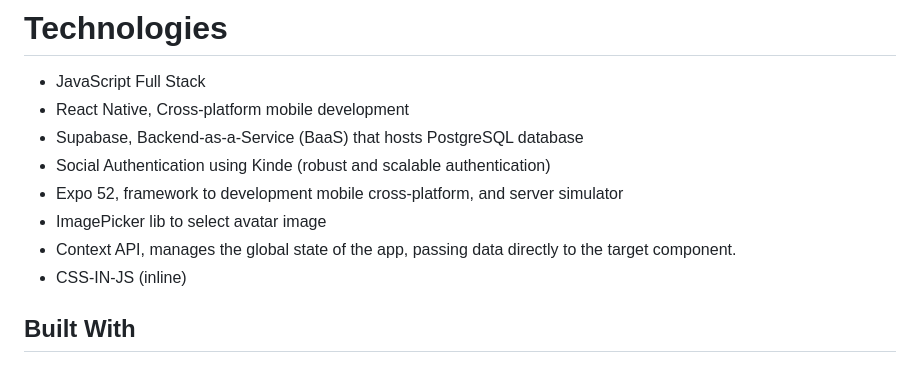
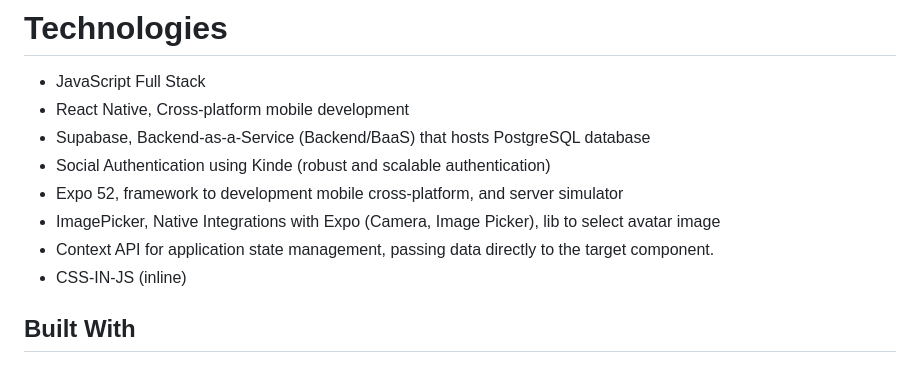
Before and after one commit to Almir-git-unifc/budget-controll_react-native, a Markdown page: README.md, the part around the change. Drawn GitHub-style.

Commit message:
Update README.md
Update budget-control README in the Technology section to include ImagePicker for camera and images.

```diff
--- a/README.md
+++ b/README.md
@@ -55,11 +55,11 @@ These were some differences, in relation to the original project found on Youtub
 # Technologies <a name = "Technologies"></a>
 - JavaScript Full Stack
 - React Native, Cross-platform mobile development
-- Supabase, Backend-as-a-Service (BaaS) that hosts PostgreSQL database
+- Supabase, Backend-as-a-Service (Backend/BaaS) that hosts PostgreSQL database
 - Social Authentication using Kinde (robust and scalable authentication)
 - Expo 52, framework to development mobile cross-platform, and server simulator
-- ImagePicker lib to select avatar image
-- Context API, manages the global state of the app, passing data directly to the target component.
+- ImagePicker, Native Integrations with Expo (Camera, Image Picker), lib to select avatar image
+- Context API for application state management, passing data directly to the target component.
 - CSS-IN-JS (inline)
 
 
```
